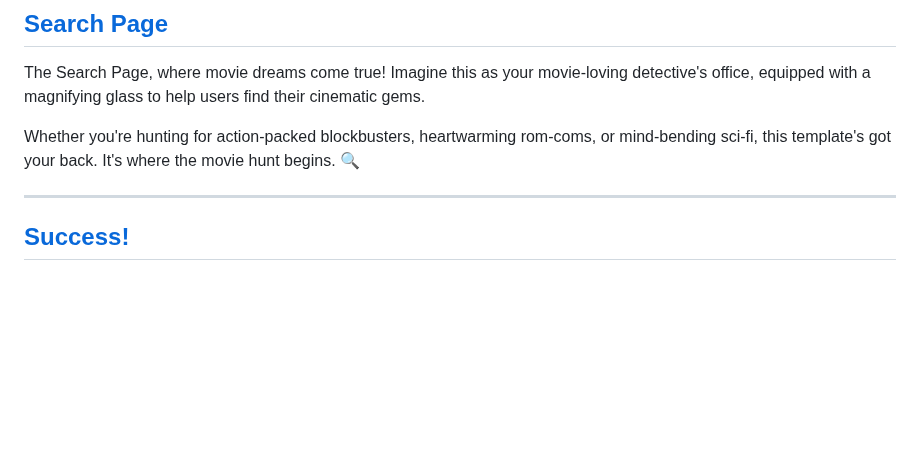
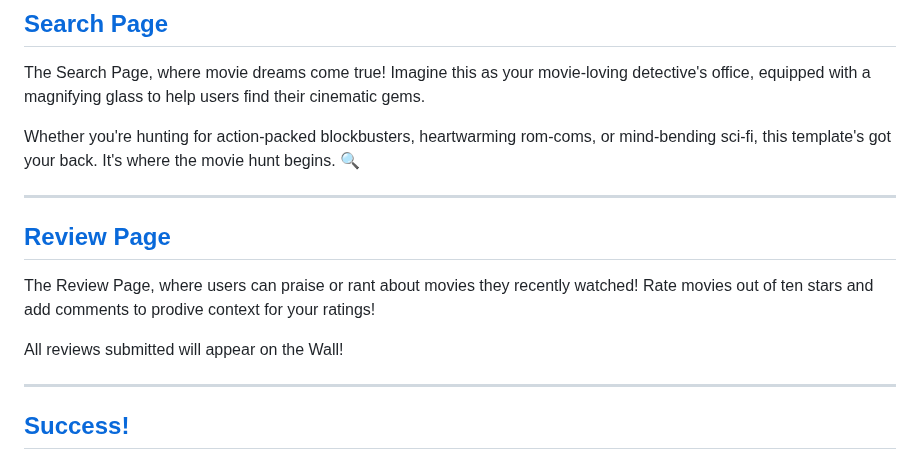
Before and after one commit to ychen-207523/BingeSuggest, a Markdown page: docs/frontend.md, the part around the change. Rendered like a GitHub page; blank space fills up the shorter version.

```diff
--- a/docs/frontend.md
+++ b/docs/frontend.md
@@ -17,6 +17,14 @@ This template sets the stage for what's to come, the info on contributors and it
 The Search Page, where movie dreams come true! Imagine this as your movie-loving detective's office, equipped with a magnifying glass to help users find their cinematic gems.
 
 Whether you're hunting for action-packed blockbusters, heartwarming rom-coms, or mind-bending sci-fi, this template's got your back. It's where the movie hunt begins. 🔍
+
+---
+
+## [Review Page](https://github.com/brwali/PopcornPicks/blob/master/src/recommenderapp/templates/review.html)
+
+The Review Page, where users can praise or rant about movies they recently watched! Rate movies out of ten stars and add comments to prodive context for your ratings!
+
+All reviews submitted will appear on the Wall!
 
 ---
 
```
